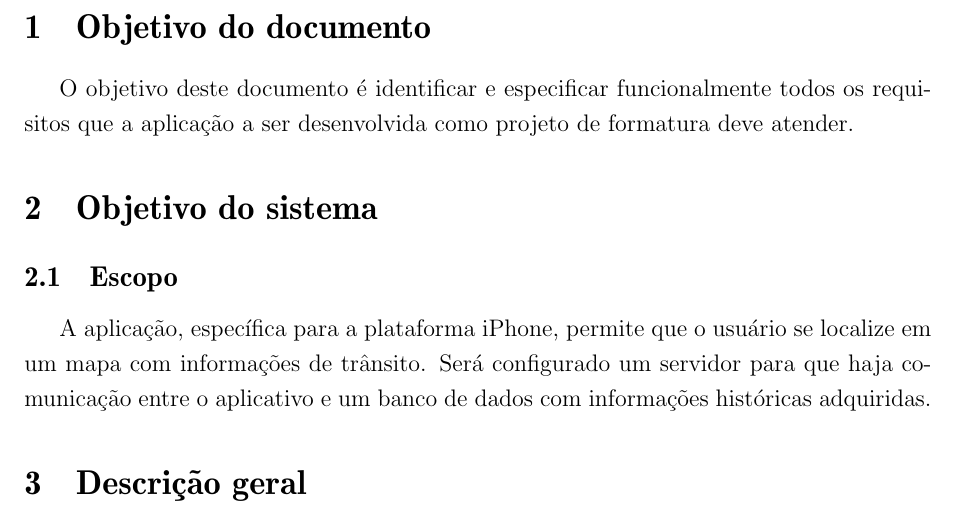
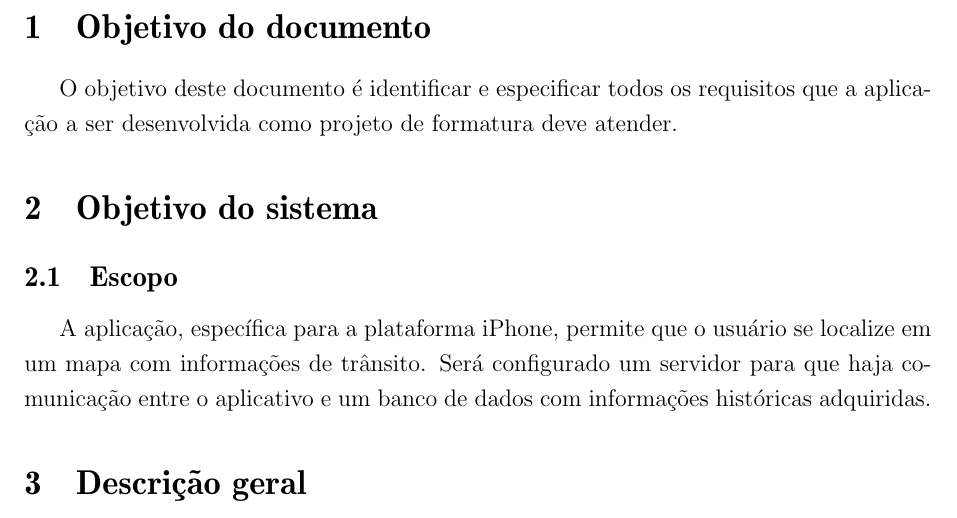
Before and after one commit to mmassaki/tcc-kzsh, a LaTeX document (report/doc-requisitos-basico/requisitos-basico.ltx): part of page 3 of 9, cut so that both start at the same text. Compiled offline with pdfLaTeX.

Commit message:
correcao

```diff
--- a/report/doc-requisitos-basico/requisitos-basico.ltx
+++ b/report/doc-requisitos-basico/requisitos-basico.ltx
@@ -54,7 +54,7 @@ Prof. Dr. Claudio Luiz Marte				\\\\
 %%%%%%%%%%%%%%%%%%%%%%%%%%%%%%%%%%%%%%%%%%%%%%%%%%%%%%%%%%%%%%%%%%%%%%%%%%%%%%%%
 \pagebreak
 \section{Objetivo do documento}
-O objetivo deste documento é identificar e especificar funcionalmente todos os requisitos que a aplicação a ser desenvolvida como projeto de formatura deve atender.
+O objetivo deste documento é identificar e especificar todos os requisitos que a aplicação a ser desenvolvida como projeto de formatura deve atender.
 
 %%%%%%%%%%%%%%%%%%%%%%%%%%%%%%%%%%%%%%%%%%%%%%%%%%%%%%%%%%%%%%%%%%%%%%%%%%%%%%%%
 % Objetivo do sistema
```
